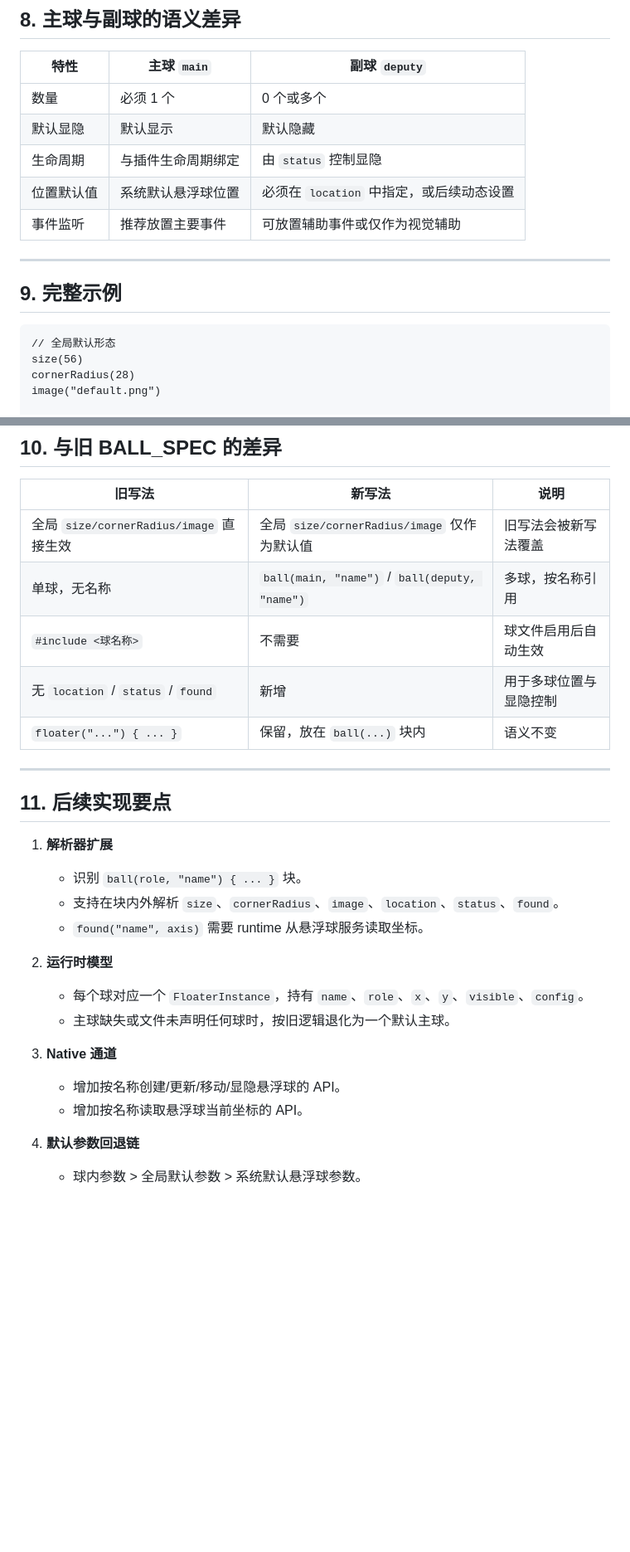
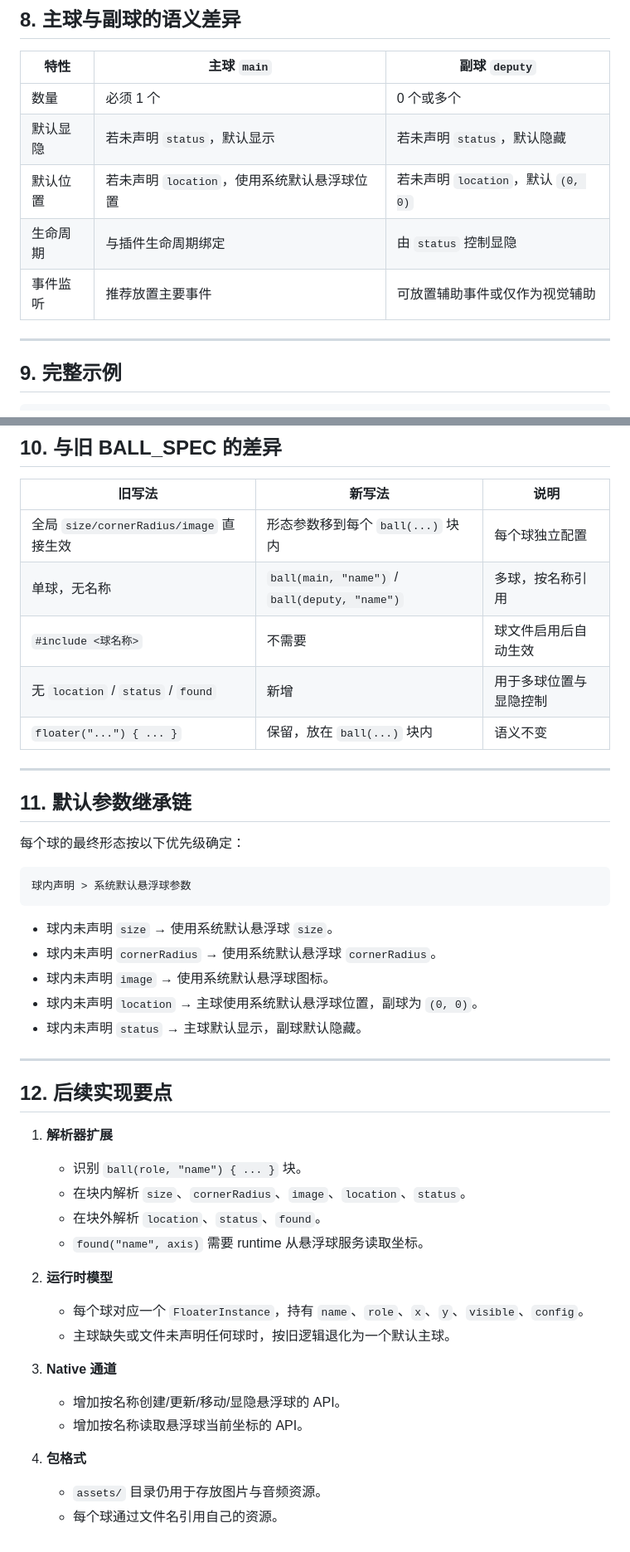
Before and after one commit to QangXing/Isolation, a Markdown page: docs/floater_multi_ball_design.md, 2 parts joined by grey strips. Shown at 83% size. Rendered like a GitHub page; blank space fills up the shorter version.

````diff
--- a/docs/floater_multi_ball_design.md
+++ b/docs/floater_multi_ball_design.md
@@ -233,9 +247,9 @@ location("helper", x + offset, y * 2 - 50)
 | 特性 | 主球 `main` | 副球 `deputy` |
 |---|---|---|
 | 数量 | 必须 1 个 | 0 个或多个 |
-| 默认显隐 | 默认显示 | 默认隐藏 |
+| 默认显隐 | 若未声明 `status`，默认显示 | 若未声明 `status`，默认隐藏 |
+| 默认位置 | 若未声明 `location`，使用系统默认悬浮球位置 | 若未声明 `location`，默认 `(0, 0)` |
 | 生命周期 | 与插件生命周期绑定 | 由 `status` 控制显隐 |
-| 位置默认值 | 系统默认悬浮球位置 | 必须在 `location` 中指定，或后续动态设置 |
 | 事件监听 | 推荐放置主要事件 | 可放置辅助事件或仅作为视觉辅助 |
 
 ---
@@ -243,11 +257,6 @@ location("helper", x + offset, y * 2 - 50)
 ## 9. 完整示例
 
 ```dsl
-// 全局默认形态
-size(56)
-cornerRadius(28)
-image("default.png")
-
 // 主球：主要交互入口
 ball(main, "primary") {
     size(64)
@@ -289,7 +298,7 @@ status(show, "secondary")
 
 | 旧写法 | 新写法 | 说明 |
 |---|---|---|
-| 全局 `size/cornerRadius/image` 直接生效 | 全局 `size/cornerRadius/image` 仅作为默认值 | 旧写法会被新写法覆盖 |
+| 全局 `size/cornerRadius/image` 直接生效 | 形态参数移到每个 `ball(...)` 块内 | 每个球独立配置 |
 | 单球，无名称 | `ball(main, "name")` / `ball(deputy, "name")` | 多球，按名称引用 |
 | `#include <球名称>` | 不需要 | 球文件启用后自动生效 |
 | 无 `location` / `status` / `found` | 新增 | 用于多球位置与显隐控制 |
@@ -297,11 +306,28 @@ status(show, "secondary")
 
 ---
 
-## 11. 后续实现要点
+## 11. 默认参数继承链
+
+每个球的最终形态按以下优先级确定：
+
+```
+球内声明 > 系统默认悬浮球参数
+```
+
+- 球内未声明 `size` → 使用系统默认悬浮球 `size`。
+- 球内未声明 `cornerRadius` → 使用系统默认悬浮球 `cornerRadius`。
+- 球内未声明 `image` → 使用系统默认悬浮球图标。
+- 球内未声明 `location` → 主球使用系统默认悬浮球位置，副球为 `(0, 0)`。
+- 球内未声明 `status` → 主球默认显示，副球默认隐藏。
+
+---
+
+## 12. 后续实现要点
 
 1. **解析器扩展**
    - 识别 `ball(role, "name") { ... }` 块。
-   - 支持在块内外解析 `size`、`cornerRadius`、`image`、`location`、`status`、`found`。
+   - 在块内解析 `size`、`cornerRadius`、`image`、`location`、`status`。
+   - 在块外解析 `location`、`status`、`found`。
    - `found("name", axis)` 需要 runtime 从悬浮球服务读取坐标。
 
 2. **运行时模型**
@@ -312,5 +338,6 @@ status(show, "secondary")
    - 增加按名称创建/更新/移动/显隐悬浮球的 API。
    - 增加按名称读取悬浮球当前坐标的 API。
 
-4. **默认参数回退链**
-   - 球内参数 > 全局默认参数 > 系统默认悬浮球参数。
+4. **包格式**
+   - `assets/` 目录仍用于存放图片与音频资源。
+   - 每个球通过文件名引用自己的资源。
````
Also changed, not shown: other parts of docs/floater_multi_ball_design.md (+57 -43 lines).
